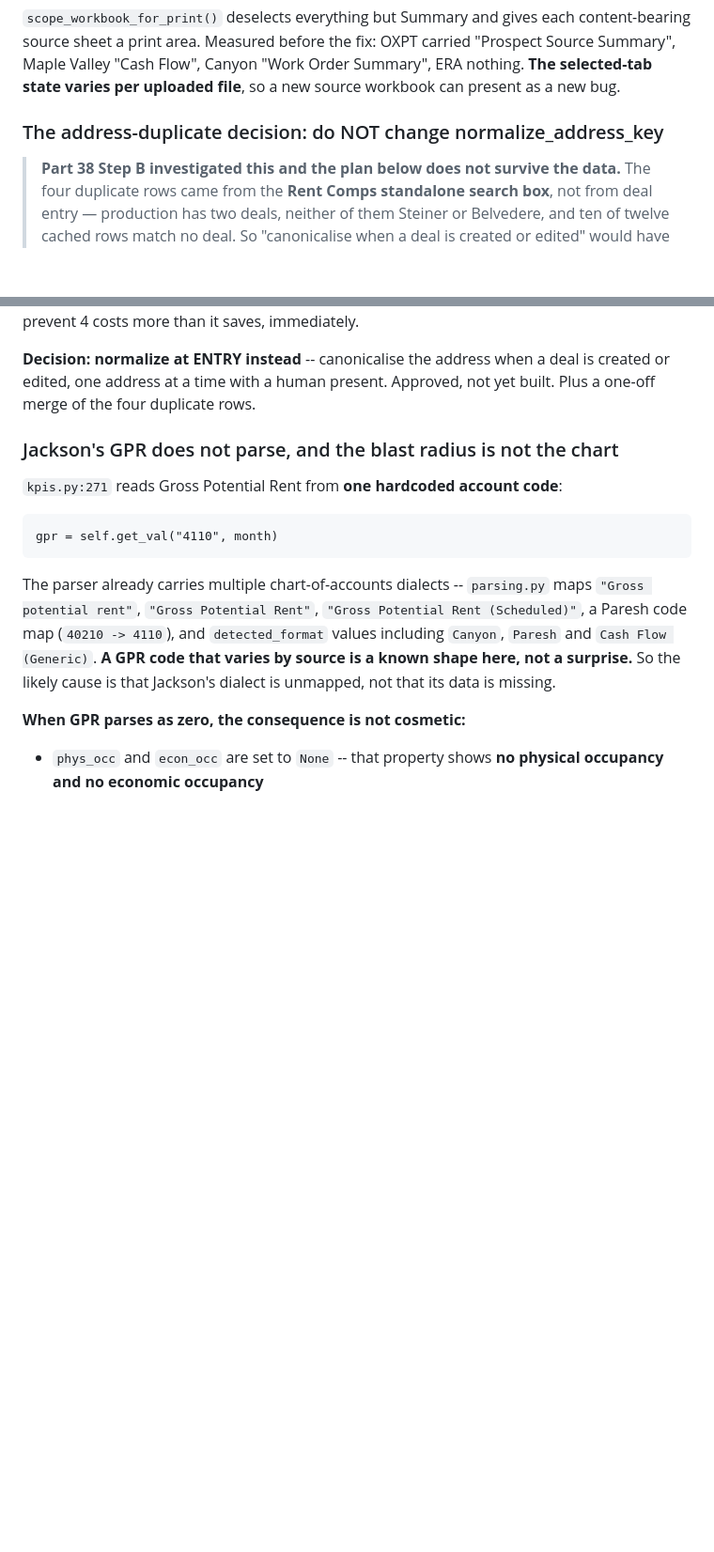
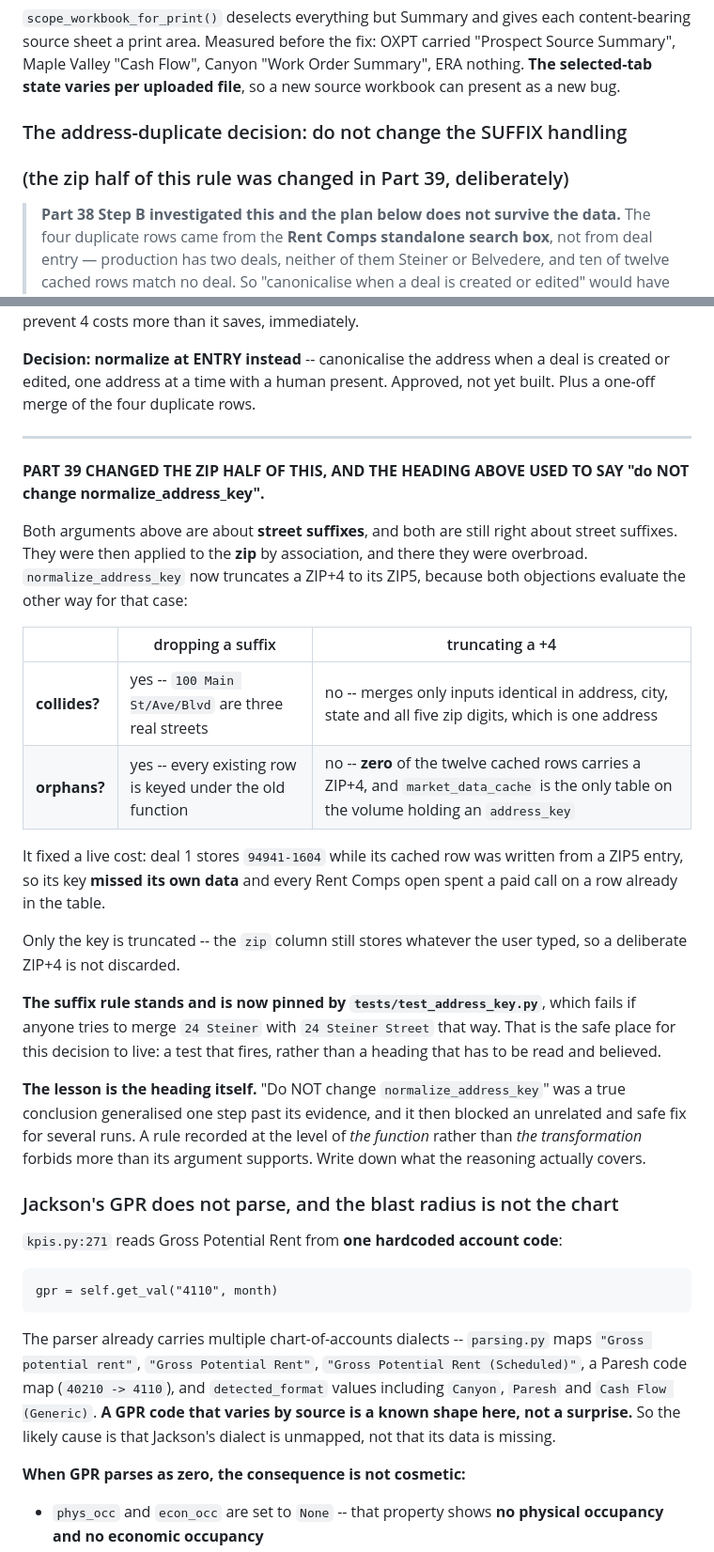
Before and after one commit to JasperFredericks/fire-capital-tools, a Markdown page: HANDOFF.md, 2 parts joined by grey strips. Shown at 94% size. Drawn GitHub-style; blank space fills up the shorter version.

Commit message:
handoff: the zip half of the address rule was changed, on purpose
The section heading read "do NOT change normalize_address_key" while the
function had just been changed, which is precisely the failure this run
recorded twice elsewhere: a document outliving the work that contradicts
it.

Both arguments in that section -- collision and orphaning -- are about
STREET SUFFIXES and are still right about street suffixes. They were
applied to the zip by association and were overbroad there. The table now
shows both objections evaluating the other way for a ZIP+4: it collides
nothing (only inputs identical in address, city, state and all five zip
digits merge, which is one address) and orphans nothing (zero of twelve
cached rows carries a +4).

The suffix rule stands and now lives in tests/test_address_key.py, which
is the safe place for it -- a test that fires beats a heading that has to
be read and believed.

The lesson recorded is the heading itself: "do NOT change
normalize_address_key" was a true conclusion generalised one step past its
evidence, and it blocked an unrelated safe fix for several runs. A rule
written at the level of the FUNCTION rather than the TRANSFORMATION
forbids more than its argument supports.

Co-Authored-By: Claude Opus 5 <noreply@anthropic.com>

```diff
--- a/HANDOFF.md
+++ b/HANDOFF.md
@@ -573,7 +573,8 @@ OXPT carried "Prospect Source Summary", Maple Valley "Cash Flow", Canyon
 "Work Order Summary", ERA nothing. **The selected-tab state varies per
 uploaded file**, so a new source workbook can present as a new bug.
 
-### The address-duplicate decision: do NOT change normalize_address_key
+### The address-duplicate decision: do not change the SUFFIX handling
+### (the zip half of this rule was changed in Part 39, deliberately)
 
 > **Part 38 Step B investigated this and the plan below does not survive
 > the data.** The four duplicate rows came from the **Rent Comps
@@ -604,6 +605,42 @@ saves, immediately.
 **Decision: normalize at ENTRY instead** -- canonicalise the address when a
 deal is created or edited, one address at a time with a human present.
 Approved, not yet built. Plus a one-off merge of the four duplicate rows.
+
+---
+
+**PART 39 CHANGED THE ZIP HALF OF THIS, AND THE HEADING ABOVE USED TO SAY
+"do NOT change normalize_address_key".**
+
+Both arguments above are about **street suffixes**, and both are still
+right about street suffixes. They were then applied to the **zip** by
+association, and there they were overbroad. `normalize_address_key` now
+truncates a ZIP+4 to its ZIP5, because both objections evaluate the other
+way for that case:
+
+| | dropping a suffix | truncating a +4 |
+|---|---|---|
+| **collides?** | yes -- `100 Main St/Ave/Blvd` are three real streets | no -- merges only inputs identical in address, city, state and all five zip digits, which is one address |
+| **orphans?** | yes -- every existing row is keyed under the old function | no -- **zero** of the twelve cached rows carries a ZIP+4, and `market_data_cache` is the only table on the volume holding an `address_key` |
+
+It fixed a live cost: deal 1 stores `94941-1604` while its cached row was
+written from a ZIP5 entry, so its key **missed its own data** and every
+Rent Comps open spent a paid call on a row already in the table.
+
+Only the key is truncated -- the `zip` column still stores whatever the
+user typed, so a deliberate ZIP+4 is not discarded.
+
+**The suffix rule stands and is now pinned by
+`tests/test_address_key.py`**, which fails if anyone tries to merge
+`24 Steiner` with `24 Steiner Street` that way. That is the safe place for
+this decision to live: a test that fires, rather than a heading that has
+to be read and believed.
+
+**The lesson is the heading itself.** "Do NOT change
+`normalize_address_key`" was a true conclusion generalised one step past
+its evidence, and it then blocked an unrelated and safe fix for several
+runs. A rule recorded at the level of *the function* rather than *the
+transformation* forbids more than its argument supports. Write down what
+the reasoning actually covers.
 
 ### Jackson's GPR does not parse, and the blast radius is not the chart
 
```
